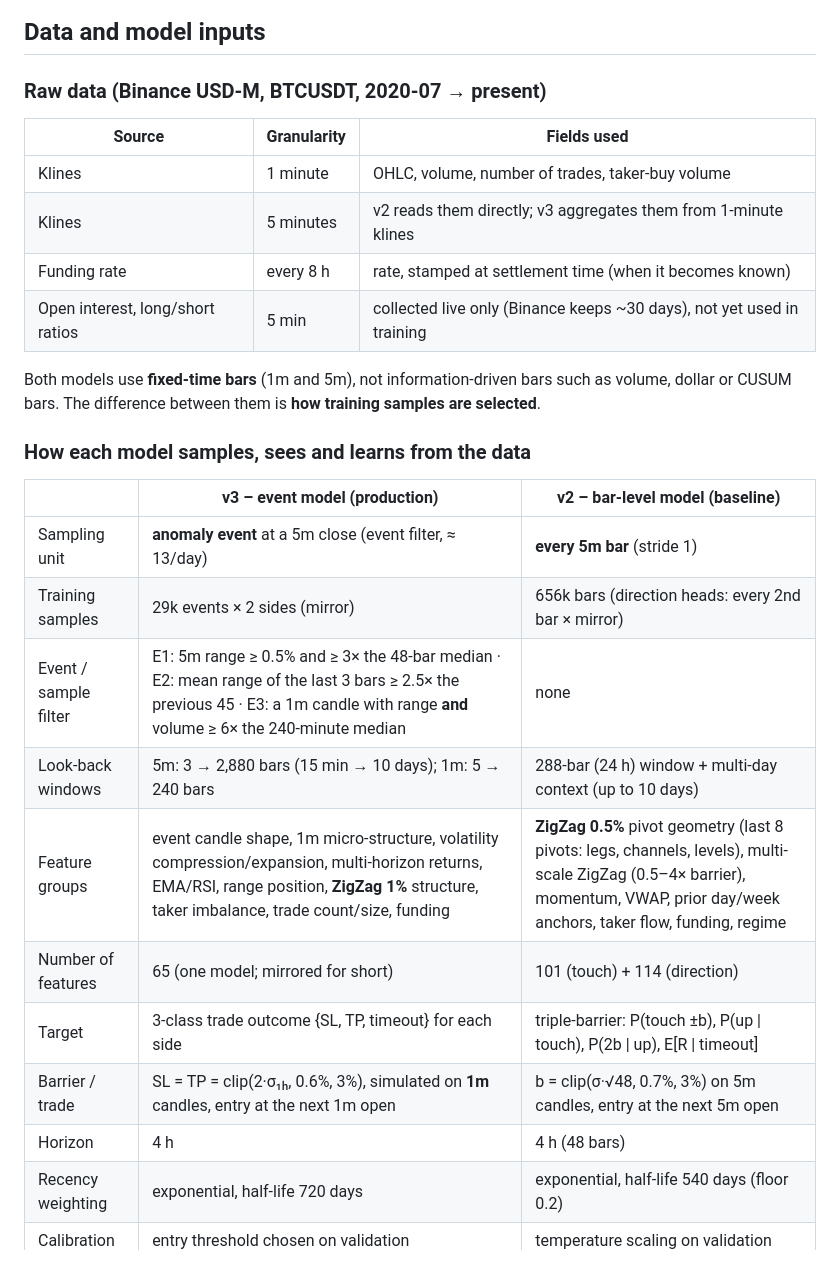
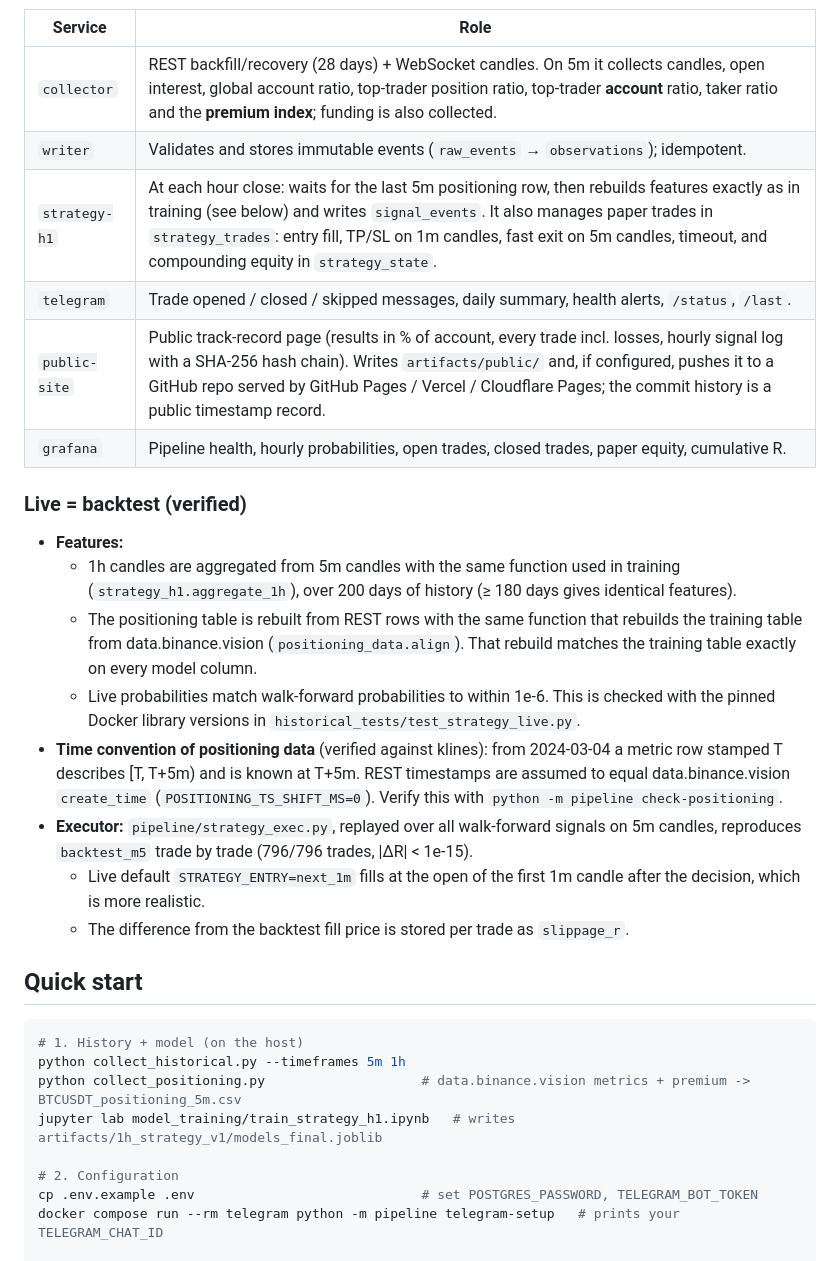
Before and after one commit to quocnv20214926/BTC_PIPELINE, a Markdown page: README.md, the part around one of its changes. Rendered like a GitHub page.

````diff
--- a/README.md
+++ b/README.md
@@ -28,32 +55,34 @@ flowchart LR
     P --> O[publisher] -->|signals.model.v1| K
 ```
 
-## Data and model inputs
+| Service | Role |
+|---|---|
+| `collector` | REST backfill/recovery (28 days) + WebSocket candles. On 5m it collects candles, open interest, global account ratio, top-trader position ratio, top-trader **account** ratio, taker ratio and the **premium index**; funding is also collected. |
+| `writer` | Validates and stores immutable events (`raw_events` → `observations`); idempotent. |
+| `strategy-h1` | At each hour close: waits for the last 5m positioning row, then rebuilds features exactly as in training (see below) and writes `signal_events`. It also manages paper trades in `strategy_trades`: entry fill, TP/SL on 1m candles, fast exit on 5m candles, timeout, and compounding equity in `strategy_state`. |
+| `telegram` | Trade opened / closed / skipped messages, daily summary, health alerts, `/status`, `/last`. |
+| `public-site` | Public track-record page (results in % of account, every trade incl. losses, hourly signal log with a SHA-256 hash chain). Writes `artifacts/public/` and, if configured, pushes it to a GitHub repo served by GitHub Pages / Vercel / Cloudflare Pages; the commit history is a public timestamp record. |
+| `grafana` | Pipeline health, hourly probabilities, open trades, closed trades, paper equity, cumulative R. |
 
-### Raw data (Binance USD-M, BTCUSDT, 2020-07 → present)
+### Live = backtest (verified)
+- **Features:**
+  - 1h candles are aggregated from 5m candles with the same function used in training (`strategy_h1.aggregate_1h`), over 200 days of history (≥ 180 days gives identical features).
+  - The positioning table is rebuilt from REST rows with the same function that rebuilds the training table from data.binance.vision (`positioning_data.align`). That rebuild matches the training table exactly on every model column.
+  - Live probabilities match walk-forward probabilities to within 1e-6. This is checked with the pinned Docker library versions in `historical_tests/test_strategy_live.py`.
+- **Time convention of positioning data** (verified against klines): from 2024-03-04 a metric row stamped T describes [T, T+5m) and is known at T+5m. REST timestamps are assumed to equal data.binance.vision `create_time` (`POSITIONING_TS_SHIFT_MS=0`). Verify this with `python -m pipeline check-positioning`.
+- **Executor:** `pipeline/strategy_exec.py`, replayed over all walk-forward signals on 5m candles, reproduces `backtest_m5` trade by trade (796/796 trades, |ΔR| < 1e-15).
+  - Live default `STRATEGY_ENTRY=next_1m` fills at the open of the first 1m candle after the decision, which is more realistic.
+  - The difference from the backtest fill price is stored per trade as `slippage_r`.
 
-| Source | Granularity | Fields used |
-|---|---|---|
-| Klines | 1 minute | OHLC, volume, number of trades, taker-buy volume |
-| Klines | 5 minutes | v2 reads them directly; v3 aggregates them from 1-minute klines |
-| Funding rate | every 8 h | rate, stamped at settlement time (when it becomes known) |
-| Open interest, long/short ratios | 5 min | collected live only (Binance keeps ~30 days), not yet used in training |
+## Quick start
 
-Both models use **fixed-time bars** (1m and 5m), not information-driven bars such as volume, dollar or CUSUM bars. The difference between them is **how training samples are selected**.
+```bash
+# 1. History + model (on the host)
+python collect_historical.py --timeframes 5m 1h
+python collect_positioning.py                    # data.binance.vision metrics + premium -> BTCUSDT_positioning_5m.csv
+jupyter lab model_training/train_strategy_h1.ipynb   # writes artifacts/1h_strategy_v1/models_final.joblib
 
-### How each model samples, sees and learns from the data
+# 2. Configuration
+cp .env.example .env                             # set POSTGRES_PASSWORD, TELEGRAM_BOT_TOKEN
+docker compose run --rm telegram python -m pipeline telegram-setup   # prints your TELEGRAM_CHAT_ID
 
-| | **v3 – event model (production)** | **v2 – bar-level model (baseline)** |
-|---|---|---|
-| Sampling unit | **anomaly event** at a 5m close (event filter, ≈ 13/day) | **every 5m bar** (stride 1) |
-| Training samples | 29k events × 2 sides (mirror) | 656k bars (direction heads: every 2nd bar × mirror) |
-| Event / sample filter | E1: 5m range ≥ 0.5% and ≥ 3× the 48-bar median · E2: mean range of the last 3 bars ≥ 2.5× the previous 45 · E3: a 1m candle with range **and** volume ≥ 6× the 240-minute median | none |
-| Look-back windows | 5m: 3 → 2,880 bars (15 min → 10 days); 1m: 5 → 240 bars | 288-bar (24 h) window + multi-day context (up to 10 days) |
-| Feature groups | event candle shape, 1m micro-structure, volatility compression/expansion, multi-horizon returns, EMA/RSI, range position, **ZigZag 1%** structure, taker imbalance, trade count/size, funding | **ZigZag 0.5%** pivot geometry (last 8 pivots: legs, channels, levels), multi-scale ZigZag (0.5–4× barrier), momentum, VWAP, prior day/week anchors, taker flow, funding, regime |
-| Number of features | 65 (one model; mirrored for short) | 101 (touch) + 114 (direction) |
-| Target | 3-class trade outcome {SL, TP, timeout} for each side | triple-barrier: P(touch ±b), P(up \| touch), P(2b \| up), E[R \| timeout] |
-| Barrier / trade | SL = TP = clip(2·σ₁ₕ, 0.6%, 3%), simulated on **1m** candles, entry at the next 1m open | b = clip(σ·√48, 0.7%, 3%) on 5m candles, entry at the next 5m open |
-| Horizon | 4 h | 4 h (48 bars) |
-| Recency weighting | exponential, half-life 720 days | exponential, half-life 540 days (floor 0.2) |
-| Calibration | entry threshold chosen on validation | temperature scaling on validation |
-
````
Also changed, not shown: other parts of README.md (+61 -116 lines).
